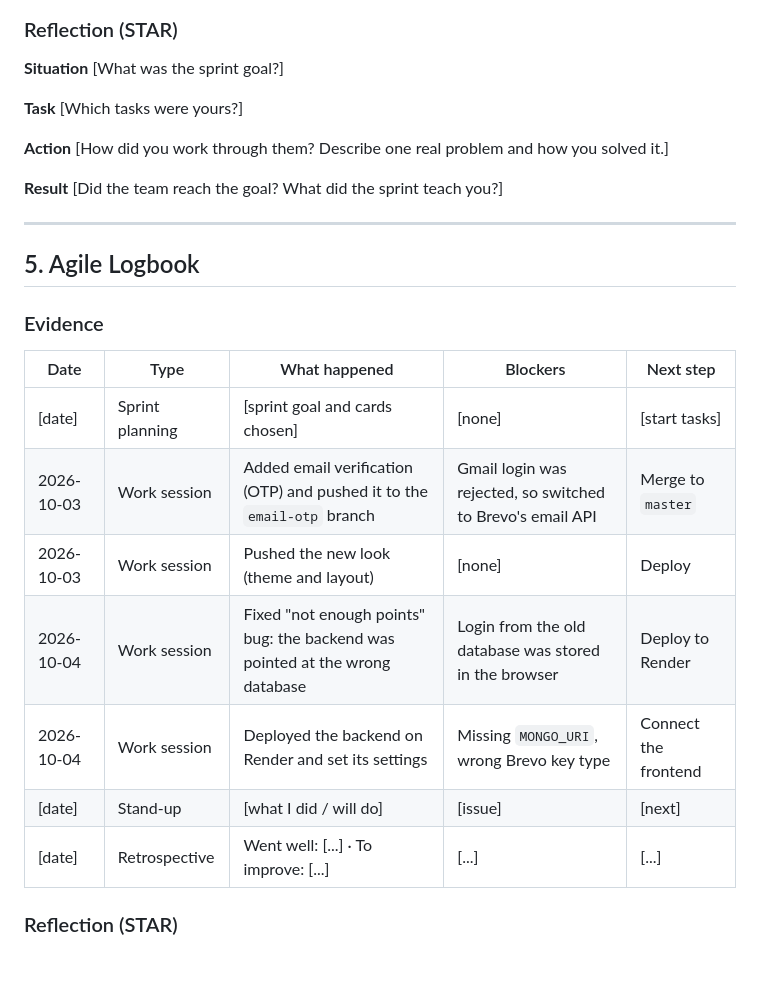
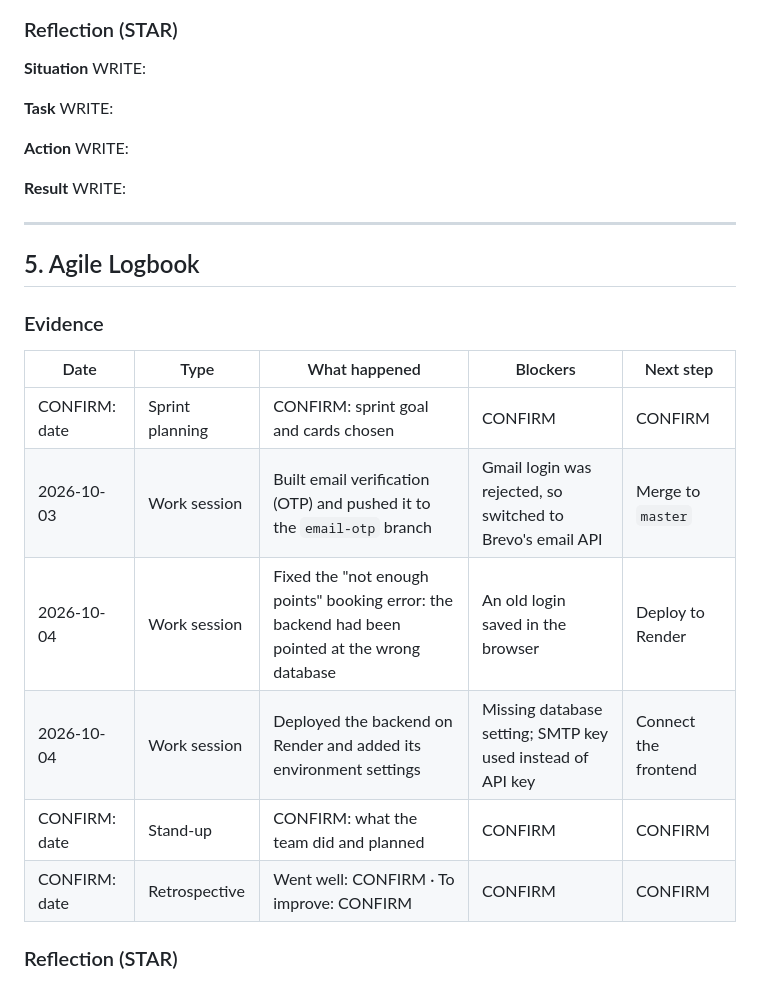
Before and after one commit to LukhanyoMweli/LukhanyoMweli, a Markdown page: agile.md, the part around one of its changes. Rendered like a GitHub page.

```diff
--- a/agile.md
+++ b/agile.md
@@ -147,14 +157,14 @@ Related completed cards: *Business case research and interviews*, *Trello board
 **Situation**
-[What was the sprint goal?]
+WRITE:
 
 **Task**
-[Which tasks were yours?]
+WRITE:
 
 **Action**
-[How did you work through them? Describe one real problem and how you solved it.]
+WRITE:
 
 **Result**
-[Did the team reach the goal? What did the sprint teach you?]
+WRITE:
 
 * * *
 
@@ -164,13 +174,12 @@ Related completed cards: *Business case research and interviews*, *Trello board
 
 | Date | Type | What happened | Blockers | Next step |
 |---|---|---|---|---|
-| [date] | Sprint planning | [sprint goal and cards chosen] | [none] | [start tasks] |
-| 2026-10-03 | Work session | Added email verification (OTP) and pushed it to the `email-otp` branch | Gmail login was rejected, so switched to Brevo's email API | Merge to `master` |
-| 2026-10-03 | Work session | Pushed the new look (theme and layout) | [none] | Deploy |
-| 2026-10-04 | Work session | Fixed "not enough points" bug: the backend was pointed at the wrong database | Login from the old database was stored in the browser | Deploy to Render |
-| 2026-10-04 | Work session | Deployed the backend on Render and set its settings | Missing `MONGO_URI`, wrong Brevo key type | Connect the frontend |
-| [date] | Stand-up | [what I did / will do] | [issue] | [next] |
-| [date] | Retrospective | Went well: [...] · To improve: [...] | [...] | [...] |
+| CONFIRM: date | Sprint planning | CONFIRM: sprint goal and cards chosen | CONFIRM | CONFIRM |
+| 2026-10-03 | Work session | Built email verification (OTP) and pushed it to the `email-otp` branch | Gmail login was rejected, so switched to Brevo's email API | Merge to `master` |
+| 2026-10-04 | Work session | Fixed the "not enough points" booking error: the backend had been pointed at the wrong database | An old login saved in the browser | Deploy to Render |
+| 2026-10-04 | Work session | Deployed the backend on Render and added its environment settings | Missing database setting; SMTP key used instead of API key | Connect the frontend |
+| CONFIRM: date | Stand-up | CONFIRM: what the team did and planned | CONFIRM | CONFIRM |
+| CONFIRM: date | Retrospective | Went well: CONFIRM · To improve: CONFIRM | CONFIRM | CONFIRM |
 
 ### Reflection (STAR)
 
```
Also changed, not shown: other parts of agile.md (+67 -55 lines).
